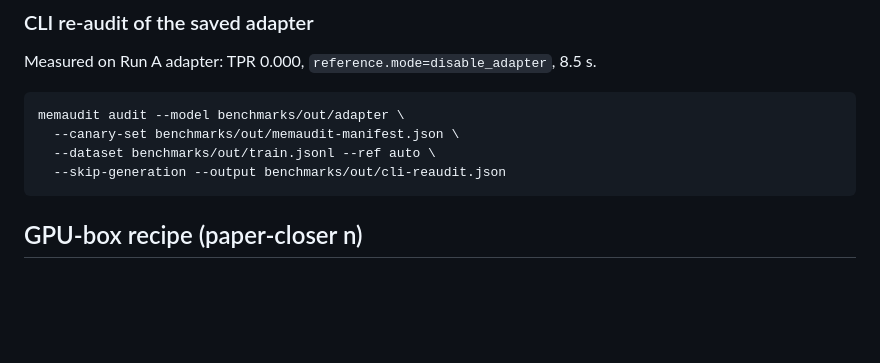
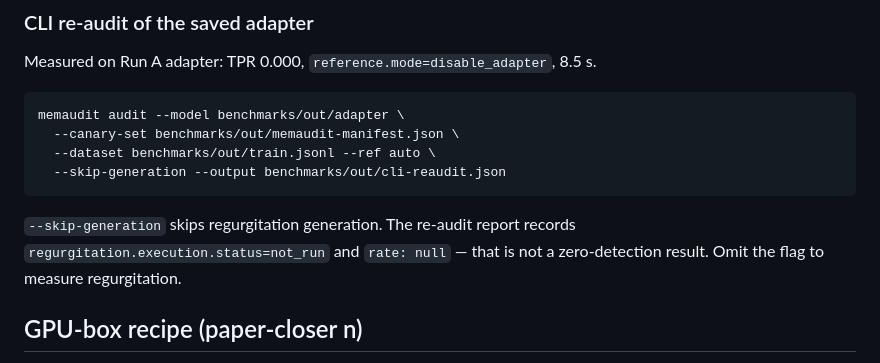
Before and after one commit to mem-audit/memaudit, a Markdown page: benchmarks/README.md, the part around the change. Drawn GitHub-style; blank space fills up the shorter version.

Commit message:
Note skip-generation reporting in the changelog and benchmarks README.

````diff
--- a/benchmarks/README.md
+++ b/benchmarks/README.md
@@ -125,6 +125,8 @@ memaudit audit --model benchmarks/out/adapter \
   --skip-generation --output benchmarks/out/cli-reaudit.json
 ```
 
+`--skip-generation` skips regurgitation generation. The re-audit report records `regurgitation.execution.status=not_run` and `rate: null` — that is not a zero-detection result. Omit the flag to measure regurgitation.
+
 ## GPU-box recipe (paper-closer n)
 
 If you have a GPU and want hundreds of members / 200+ controls, keep canary tokens <=1% of host tokens (the script grows the host if you go over):
````
Also changed, not shown: CHANGELOG.md (+2 -0 lines).
